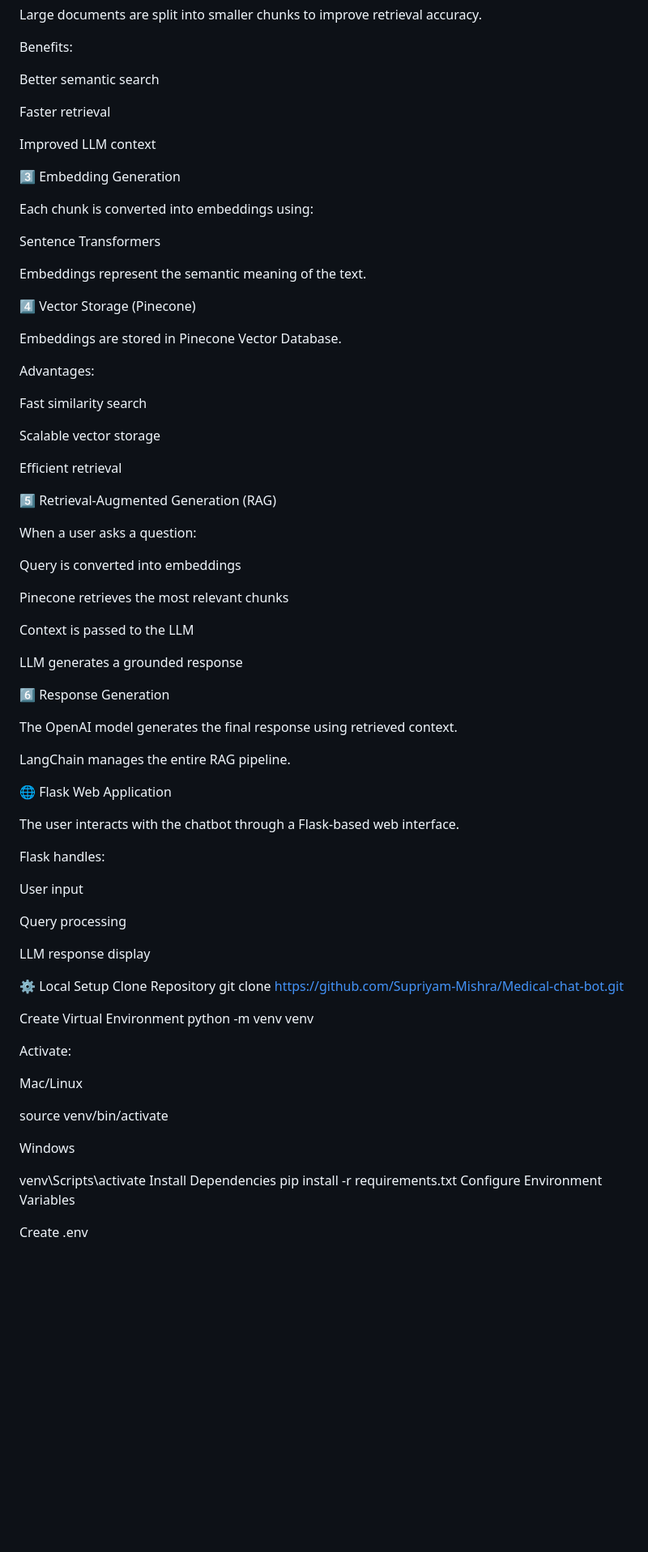
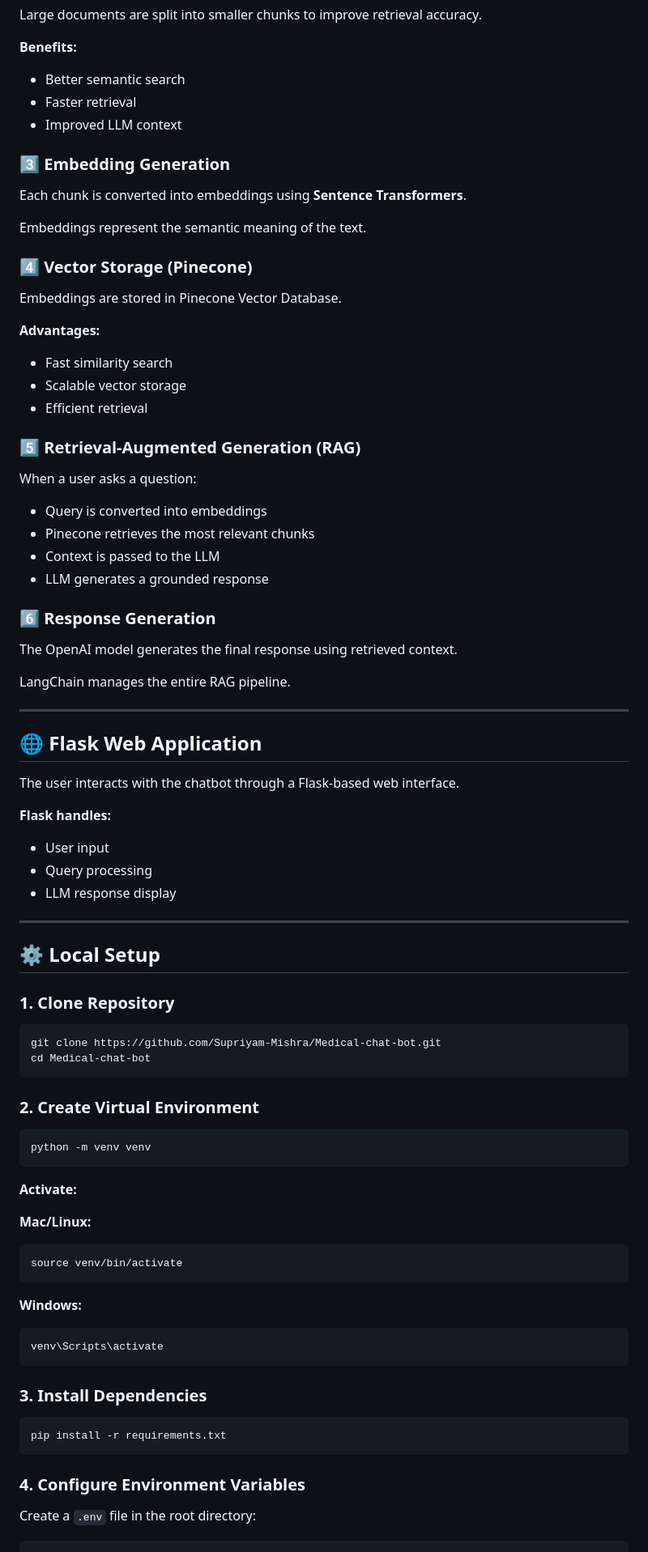
Before and after one commit to Supriyam-Mishra/Medical-chat-bot, a Markdown page: README.md, the part around one of its changes. Shown at 81% size. Rendered like a GitHub page; blank space fills up the shorter version.

````diff
--- a/README.md
+++ b/README.md
@@ -70,87 +86,91 @@ Split into chunks
 
 Large documents are split into smaller chunks to improve retrieval accuracy.
 
-Benefits:
+**Benefits:**
+- Better semantic search
+- Faster retrieval
+- Improved LLM context
 
-Better semantic search
+### 3️⃣ Embedding Generation
 
-Faster retrieval
-
-Improved LLM context
-
-3️⃣ Embedding Generation
-
-Each chunk is converted into embeddings using:
-
-Sentence Transformers
+Each chunk is converted into embeddings using **Sentence Transformers**.
 
 Embeddings represent the semantic meaning of the text.
 
-4️⃣ Vector Storage (Pinecone)
+### 4️⃣ Vector Storage (Pinecone)
 
 Embeddings are stored in Pinecone Vector Database.
 
-Advantages:
+**Advantages:**
+- Fast similarity search
+- Scalable vector storage
+- Efficient retrieval
 
-Fast similarity search
-
-Scalable vector storage
-
-Efficient retrieval
-
-5️⃣ Retrieval-Augmented Generation (RAG)
+### 5️⃣ Retrieval-Augmented Generation (RAG)
 
 When a user asks a question:
+- Query is converted into embeddings
+- Pinecone retrieves the most relevant chunks
+- Context is passed to the LLM
+- LLM generates a grounded response
 
-Query is converted into embeddings
-
-Pinecone retrieves the most relevant chunks
-
-Context is passed to the LLM
-
-LLM generates a grounded response
-
-6️⃣ Response Generation
+### 6️⃣ Response Generation
 
 The OpenAI model generates the final response using retrieved context.
 
 LangChain manages the entire RAG pipeline.
 
-🌐 Flask Web Application
+---
+
+## 🌐 Flask Web Application
 
 The user interacts with the chatbot through a Flask-based web interface.
 
-Flask handles:
+**Flask handles:**
+- User input
+- Query processing
+- LLM response display
 
-User input
+---
 
-Query processing
+## ⚙️ Local Setup
 
-LLM response display
+### 1. Clone Repository
 
-⚙️ Local Setup
-Clone Repository
+```bash
 git clone https://github.com/Supriyam-Mishra/Medical-chat-bot.git
+cd Medical-chat-bot
+```
 
+### 2. Create Virtual Environment
 
-Create Virtual Environment
+```bash
 python -m venv venv
+```
 
-Activate:
+**Activate:**
 
-Mac/Linux
+**Mac/Linux:**
+```bash
+source venv/bin/activate
+```
 
-source venv/bin/activate
+**Windows:**
+```bash
+venv\Scripts\activate
+```
 
-Windows
+### 3. Install Dependencies
 
-venv\Scripts\activate
-Install Dependencies
+```bash
 pip install -r requirements.txt
-Configure Environment Variables
+```
 
-Create .env
+### 4. Configure Environment Variables
 
+Create a `.env` file in the root directory:
+
+```env
 OPENAI_API_KEY=your_openai_api_key
 PINECONE_API_KEY=your_pinecone_api_key
 PINECONE_ENV=your_environment
````
Also changed, not shown: other parts of README.md (+108 -70 lines).
